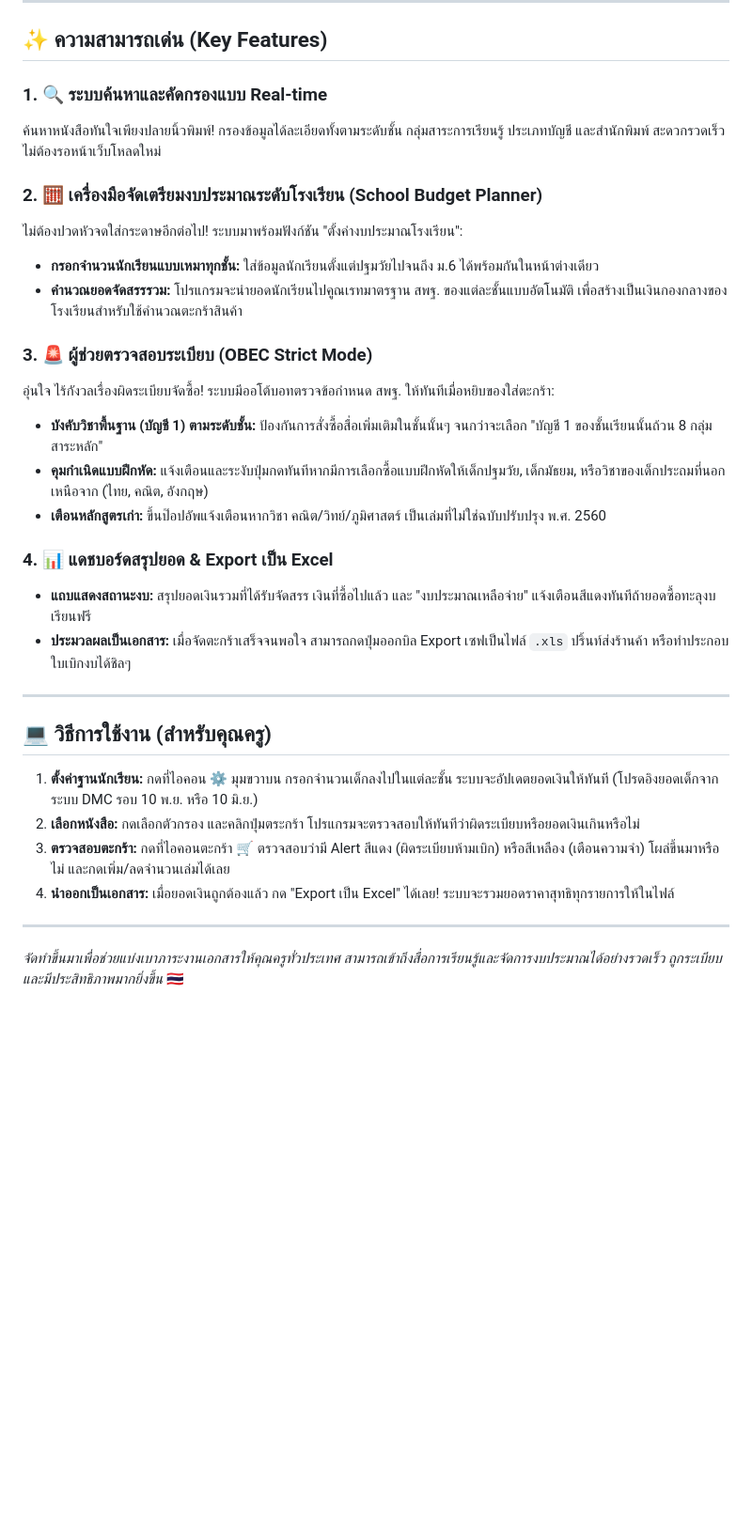
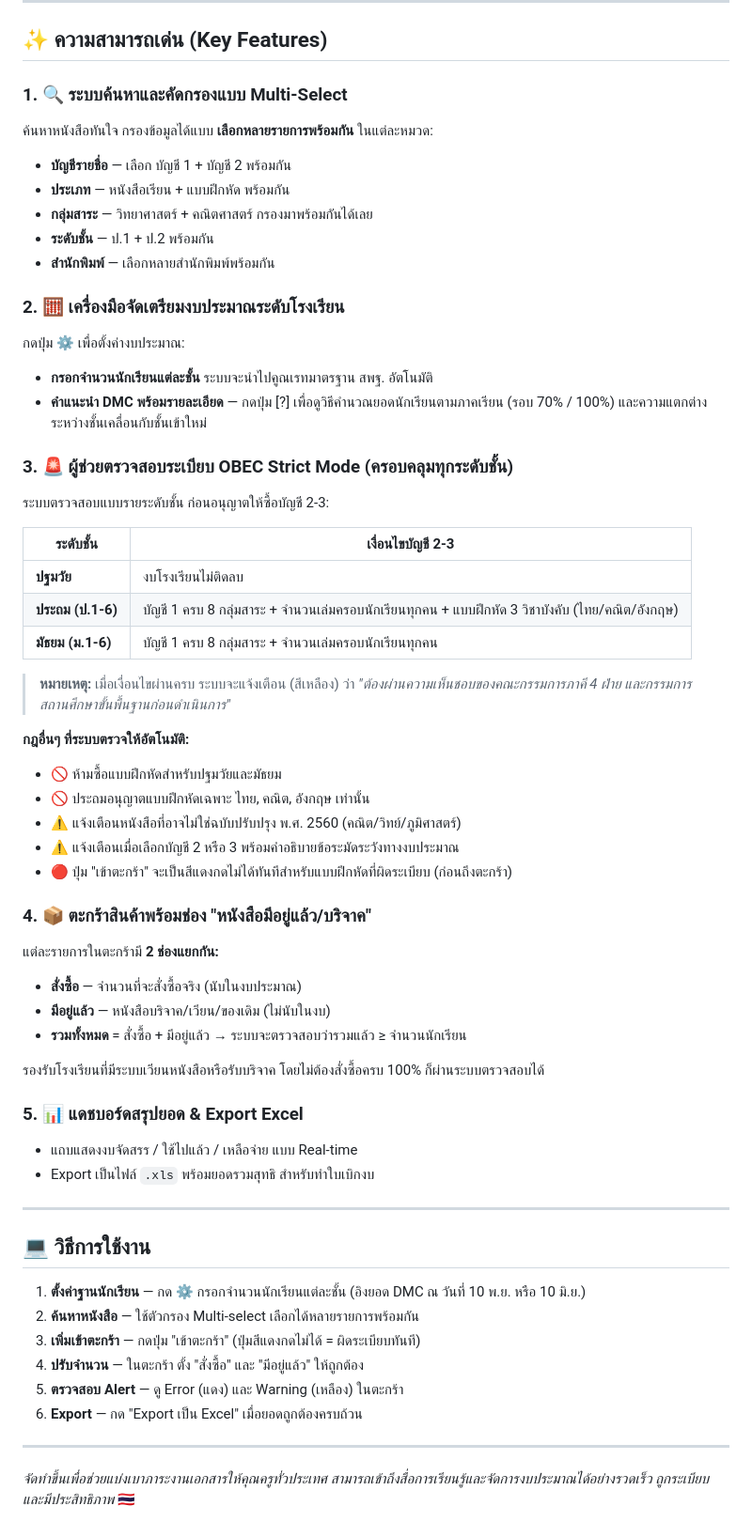
Before and after one commit to project-sy789/textbook-search, a Markdown page: README.md, the part around the change. Shown at 94% size. GitHub-like rendering; blank space fills up the shorter version.

Commit message:
docs: update README with multi-select filters, full OBEC compliance rules, donated books feature

```diff
--- a/README.md
+++ b/README.md
@@ -8,32 +8,61 @@
 
 ## ✨ ความสามารถเด่น (Key Features)
 
-### 1. 🔍 ระบบค้นหาและคัดกรองแบบ Real-time
-ค้นหาหนังสือทันใจเพียงปลายนิ้วพิมพ์! กรองข้อมูลได้ละเอียดทั้งตามระดับชั้น กลุ่มสาระการเรียนรู้ ประเภทบัญชี และสำนักพิมพ์ สะดวกรวดเร็ว ไม่ต้องรอหน้าเว็บโหลดใหม่
+### 1. 🔍 ระบบค้นหาและคัดกรองแบบ Multi-Select
+ค้นหาหนังสือทันใจ กรองข้อมูลได้แบบ **เลือกหลายรายการพร้อมกัน** ในแต่ละหมวด:
+- **บัญชีรายชื่อ** — เลือก บัญชี 1 + บัญชี 2 พร้อมกัน
+- **ประเภท** — หนังสือเรียน + แบบฝึกหัด พร้อมกัน
+- **กลุ่มสาระ** — วิทยาศาสตร์ + คณิตศาสตร์ กรองมาพร้อมกันได้เลย
+- **ระดับชั้น** — ป.1 + ป.2 พร้อมกัน
+- **สำนักพิมพ์** — เลือกหลายสำนักพิมพ์พร้อมกัน
 
-### 2. 🧮 เครื่องมือจัดเตรียมงบประมาณระดับโรงเรียน (School Budget Planner)
-ไม่ต้องปวดหัวจดใส่กระดาษอีกต่อไป! ระบบมาพร้อมฟังก์ชัน "ตั้งค่างบประมาณโรงเรียน":
-- **กรอกจำนวนนักเรียนแบบเหมาทุกชั้น:** ใส่ข้อมูลนักเรียนตั้งแต่ปฐมวัยไปจนถึง ม.6 ได้พร้อมกันในหน้าต่างเดียว
-- **คำนวณยอดจัดสรรรวม:** โปรแกรมจะนำยอดนักเรียนไปคูณเรทมาตรฐาน สพฐ. ของแต่ละชั้นแบบอัตโนมัติ เพื่อสร้างเป็นเงินกองกลางของโรงเรียนสำหรับใช้คำนวณตะกร้าสินค้า
+### 2. 🧮 เครื่องมือจัดเตรียมงบประมาณระดับโรงเรียน
+กดปุ่ม ⚙️ เพื่อตั้งค่างบประมาณ:
+- **กรอกจำนวนนักเรียนแต่ละชั้น** ระบบจะนำไปคูณเรทมาตรฐาน สพฐ. อัตโนมัติ
+- **คำแนะนำ DMC พร้อมรายละเอียด** — กดปุ่ม [?] เพื่อดูวิธีคำนวณยอดนักเรียนตามภาคเรียน (รอบ 70% / 100%) และความแตกต่างระหว่างชั้นเคลื่อนกับชั้นเข้าใหม่
 
-### 3. 🚨 ผู้ช่วยตรวจสอบระเบียบ (OBEC Strict Mode)
-อุ่นใจ ไร้กังวลเรื่องผิดระเบียบจัดซื้อ! ระบบมีออโต้บอทตรวจข้อกำหนด สพฐ. ให้ทันทีเมื่อหยิบของใส่ตะกร้า:
-- **บังคับวิชาพื้นฐาน (บัญชี 1) ตามระดับชั้น:** ป้องกันการสั่งซื้อสื่อเพิ่มเติมในชั้นนั้นๆ จนกว่าจะเลือก "บัญชี 1 ของชั้นเรียนนั้นถ้วน 8 กลุ่มสาระหลัก"
-- **คุมกำเนิดแบบฝึกหัด:** แจ้งเตือนและระงับปุ่มกดทันทีหากมีการเลือกซื้อแบบฝึกหัดให้เด็กปฐมวัย, เด็กมัธยม, หรือวิชาของเด็กประถมที่นอกเหนือจาก (ไทย, คณิต, อังกฤษ)
-- **เตือนหลักสูตรเก่า:** ขึ้นป๊อปอัพแจ้งเตือนหากวิชา คณิต/วิทย์/ภูมิศาสตร์ เป็นเล่มที่ไม่ใช่ฉบับปรับปรุง พ.ศ. 2560
+### 3. 🚨 ผู้ช่วยตรวจสอบระเบียบ OBEC Strict Mode (ครอบคลุมทุกระดับชั้น)
 
-### 4. 📊 แดชบอร์ดสรุปยอด & Export เป็น Excel
-- **แถบแสดงสถานะงบ:** สรุปยอดเงินรวมที่ได้รับจัดสรร เงินที่ซื้อไปแล้ว และ "งบประมาณเหลือจ่าย" แจ้งเตือนสีแดงทันทีถ้ายอดซื้อทะลุงบเรียนฟรี
-- **ประมวลผลเป็นเอกสาร:** เมื่อจัดตะกร้าเสร็จจนพอใจ สามารถกดปุ่มออกบิล Export เซฟเป็นไฟล์ `.xls` ปริ้นท์ส่งร้านค้า หรือทำประกอบใบเบิกงบได้ชิลๆ
+ระบบตรวจสอบแบบรายระดับชั้น ก่อนอนุญาตให้ซื้อบัญชี 2-3:
+
+| ระดับชั้น | เงื่อนไขบัญชี 2-3 |
+|----------|-----------------|
+| **ปฐมวัย** | งบโรงเรียนไม่ติดลบ |
+| **ประถม (ป.1-6)** | บัญชี 1 ครบ 8 กลุ่มสาระ + จำนวนเล่มครอบนักเรียนทุกคน + แบบฝึกหัด 3 วิชาบังคับ (ไทย/คณิต/อังกฤษ) |
+| **มัธยม (ม.1-6)** | บัญชี 1 ครบ 8 กลุ่มสาระ + จำนวนเล่มครอบนักเรียนทุกคน |
+
+> **หมายเหตุ:** เมื่อเงื่อนไขผ่านครบ ระบบจะแจ้งเตือน (สีเหลือง) ว่า _"ต้องผ่านความเห็นชอบของคณะกรรมการภาคี 4 ฝ่าย และกรรมการสถานศึกษาขั้นพื้นฐานก่อนดำเนินการ"_
+
+**กฎอื่นๆ ที่ระบบตรวจให้อัตโนมัติ:**
+- 🚫 ห้ามซื้อแบบฝึกหัดสำหรับปฐมวัยและมัธยม
+- 🚫 ประถมอนุญาตแบบฝึกหัดเฉพาะ ไทย, คณิต, อังกฤษ เท่านั้น
+- ⚠️ แจ้งเตือนหนังสือที่อาจไม่ใช่ฉบับปรับปรุง พ.ศ. 2560 (คณิต/วิทย์/ภูมิศาสตร์)
+- ⚠️ แจ้งเตือนเมื่อเลือกบัญชี 2 หรือ 3 พร้อมคำอธิบายข้อระมัดระวังทางงบประมาณ
+- 🔴 ปุ่ม "เข้าตะกร้า" จะเป็นสีแดงกดไม่ได้ทันทีสำหรับแบบฝึกหัดที่ผิดระเบียบ (ก่อนถึงตะกร้า)
+
+### 4. 📦 ตะกร้าสินค้าพร้อมช่อง "หนังสือมีอยู่แล้ว/บริจาค"
+แต่ละรายการในตะกร้ามี **2 ช่องแยกกัน:**
+- **สั่งซื้อ** — จำนวนที่จะสั่งซื้อจริง (นับในงบประมาณ)
+- **มีอยู่แล้ว** — หนังสือบริจาค/เวียน/ของเดิม (ไม่นับในงบ)
+- **รวมทั้งหมด** = สั่งซื้อ + มีอยู่แล้ว → ระบบจะตรวจสอบว่ารวมแล้ว ≥ จำนวนนักเรียน
+
+รองรับโรงเรียนที่มีระบบเวียนหนังสือหรือรับบริจาค โดยไม่ต้องสั่งซื้อครบ 100% ก็ผ่านระบบตรวจสอบได้
+
+### 5. 📊 แดชบอร์ดสรุปยอด & Export Excel
+- แถบแสดงงบจัดสรร / ใช้ไปแล้ว / เหลือจ่าย แบบ Real-time
+- Export เป็นไฟล์ `.xls` พร้อมยอดรวมสุทธิ สำหรับทำใบเบิกงบ
 
 ---
 
-## 💻 วิธีการใช้งาน (สำหรับคุณครู)
+## 💻 วิธีการใช้งาน
 
-1. **ตั้งค่าฐานนักเรียน:** กดที่ไอคอน ⚙️ มุมขวาบน กรอกจำนวนเด็กลงไปในแต่ละชั้น ระบบจะอัปเดตยอดเงินให้ทันที (โปรดอิงยอดเด็กจากระบบ DMC รอบ 10 พ.ย. หรือ 10 มิ.ย.)
-2. **เลือกหนังสือ:** กดเลือกตัวกรอง และคลิกปุ่มตระกร้า โปรแกรมจะตรวจสอบให้ทันทีว่าผิดระเบียบหรือยอดเงินเกินหรือไม่
-3. **ตรวจสอบตะกร้า:** กดที่ไอคอนตะกร้า 🛒 ตรวจสอบว่ามี Alert สีแดง (ผิดระเบียบห้ามเบิก) หรือสีเหลือง (เตือนความจำ) โผล่ขึ้นมาหรือไม่ และกดเพิ่ม/ลดจำนวนเล่มได้เลย
-4. **นำออกเป็นเอกสาร:** เมื่อยอดเงินถูกต้องแล้ว กด "Export เป็น Excel" ได้เลย! ระบบจะรวมยอดราคาสุทธิทุกรายการให้ในไฟล์
+1. **ตั้งค่าฐานนักเรียน** — กด ⚙️ กรอกจำนวนนักเรียนแต่ละชั้น (อิงยอด DMC ณ วันที่ 10 พ.ย. หรือ 10 มิ.ย.)
+2. **ค้นหาหนังสือ** — ใช้ตัวกรอง Multi-select เลือกได้หลายรายการพร้อมกัน
+3. **เพิ่มเข้าตะกร้า** — กดปุ่ม "เข้าตะกร้า" (ปุ่มสีแดงกดไม่ได้ = ผิดระเบียบทันที)
+4. **ปรับจำนวน** — ในตะกร้า ตั้ง "สั่งซื้อ" และ "มีอยู่แล้ว" ให้ถูกต้อง
+5. **ตรวจสอบ Alert** — ดู Error (แดง) และ Warning (เหลือง) ในตะกร้า
+6. **Export** — กด "Export เป็น Excel" เมื่อยอดถูกต้องครบถ้วน
 
 ---
-*จัดทำขึ้นมาเพื่อช่วยแบ่งเบาภาระงานเอกสารให้คุณครูทั่วประเทศ สามารถเข้าถึงสื่อการเรียนรู้และจัดการงบประมาณได้อย่างรวดเร็ว ถูกระเบียบ และมีประสิทธิภาพมากยิ่งขึ้น* 🇹🇭
+
+*จัดทำขึ้นเพื่อช่วยแบ่งเบาภาระงานเอกสารให้คุณครูทั่วประเทศ สามารถเข้าถึงสื่อการเรียนรู้และจัดการงบประมาณได้อย่างรวดเร็ว ถูกระเบียบ และมีประสิทธิภาพ* 🇹🇭
```
